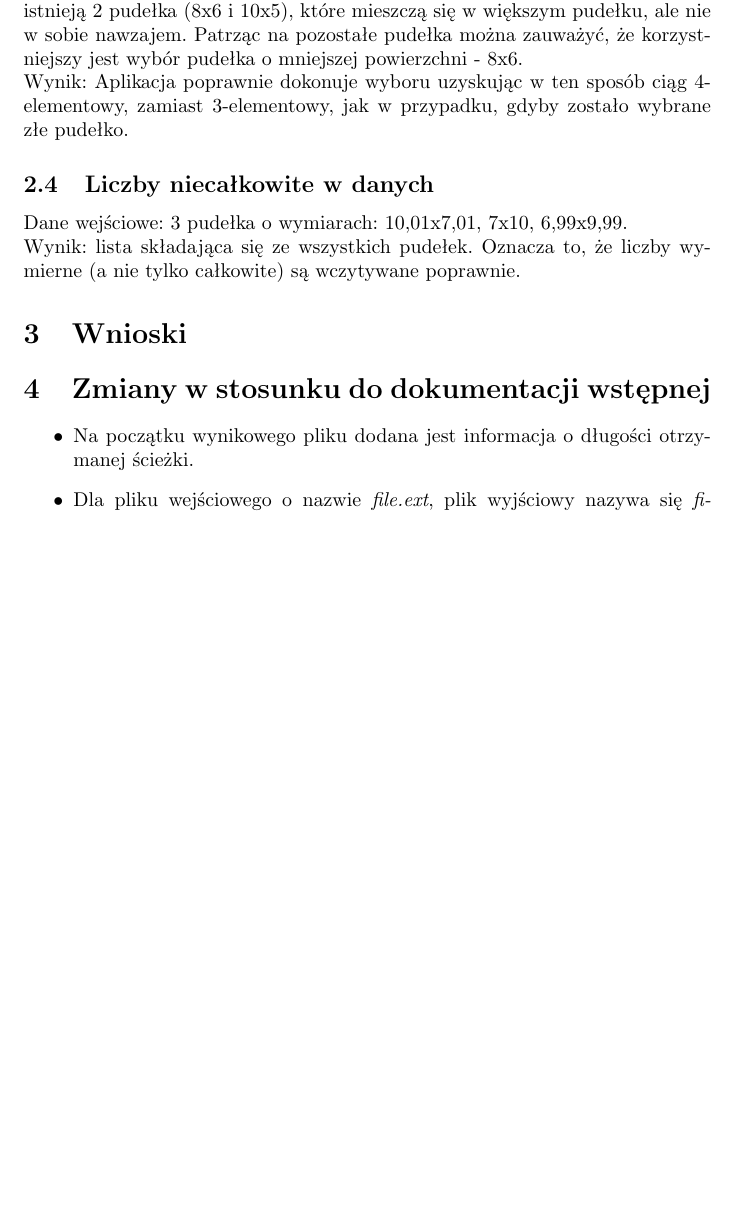
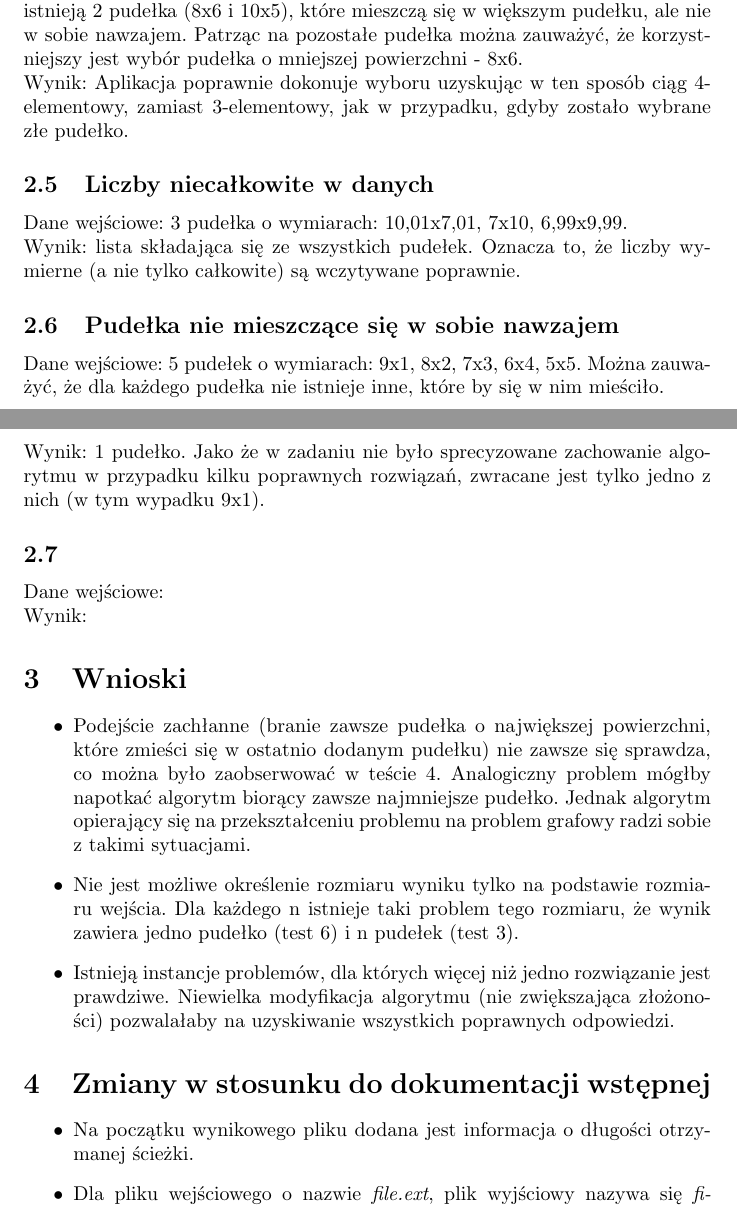
Before and after one commit to Alkuerissa/BoxProblemSolver, a LaTeX document (Dokumentacja/dokumentacja_końcowa.tex): part of page 3 of 3 before the commit and two parts of pages 3 and 4 of 5 after it, the two joined at a grey line, cut so that both start at the same text, the shorter picture padded with empty space. Compiled offline with pdfLaTeX.

Commit message:
Tests + conclusions

```diff
--- a/Dokumentacja/dokumentacja_końcowa.tex
+++ b/Dokumentacja/dokumentacja_końcowa.tex
@@ -39,7 +43,20 @@ Wynik: Aplikacja poprawnie dokonuje wyboru uzyskując w ten sposób ciąg 4-elem
 Dane wejściowe: 3 pudełka o wymiarach: 10,01x7,01, 7x10, 6,99x9,99.\\
 Wynik: lista składająca się ze wszystkich pudełek. Oznacza to, że liczby wymierne (a nie tylko całkowite) są wczytywane poprawnie.
 
+\subsection{Pudełka nie mieszczące się w sobie nawzajem}
+Dane wejściowe: 5 pudełek o wymiarach: 9x1, 8x2, 7x3, 6x4, 5x5. Można zauważyć, że dla każdego pudełka nie istnieje inne, które by się w nim mieściło.\\
+Wynik: 1 pudełko. Jako że w zadaniu nie było sprecyzowane zachowanie algorytmu w przypadku kilku poprawnych rozwiązań, zwracane jest tylko jedno z nich (w tym wypadku 9x1).
+
+\subsection{}
+Dane wejściowe:\\
+Wynik:
+
 \section{Wnioski}
+\begin{itemize}
+\item Podejście zachłanne (branie zawsze pudełka o największej powierzchni, które zmieści się w ostatnio dodanym pudełku) nie zawsze się sprawdza, co można było zaobserwować w teście 4. Analogiczny problem mógłby napotkać algorytm biorący zawsze najmniejsze pudełko. Jednak algorytm opierający się na przekształceniu problemu na problem grafowy radzi sobie z takimi sytuacjami.
+\item Nie jest możliwe określenie rozmiaru wyniku tylko na podstawie rozmiaru wejścia. Dla każdego n istnieje taki problem tego rozmiaru, że wynik zawiera jedno pudełko (test 6) i n pudełek (test 3).
+\item Istnieją instancje problemów, dla których więcej niż jedno rozwiązanie jest prawdziwe. Niewielka modyfikacja algorytmu (nie zwiększająca złożoności) pozwalałaby na uzyskiwanie wszystkich poprawnych odpowiedzi.
+\end{itemize}
 
 \section{Zmiany w stosunku do dokumentacji wstępnej}
 \begin{itemize}
```
Also changed, not shown: Data/big_5medium_small.txt (added, +7 -0 lines), Data/disconnected_boxes.txt (added, +5 -0 lines), Dokumentacja/dokumentacja_końcowa.tex (6 more changed lines).
